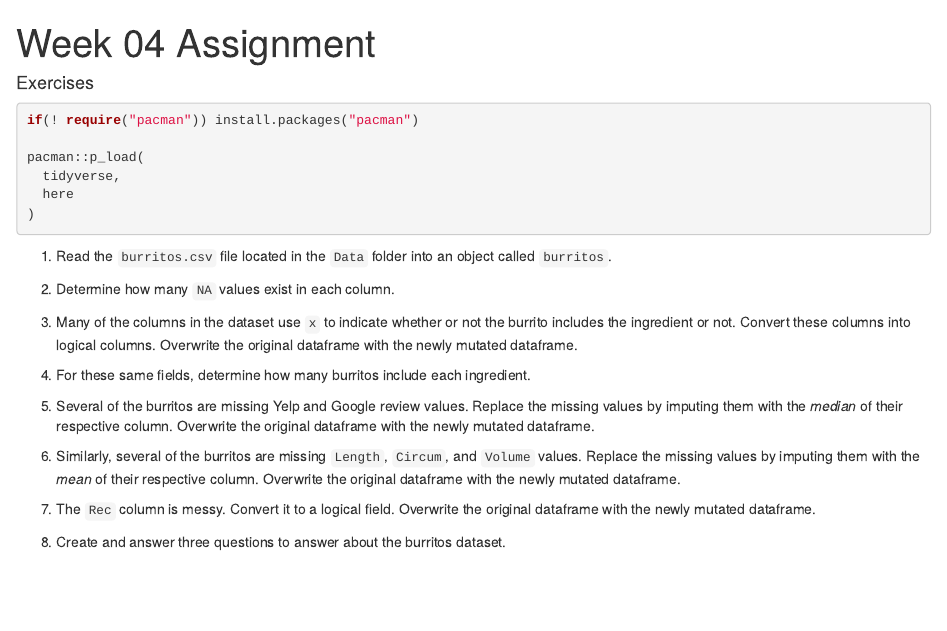
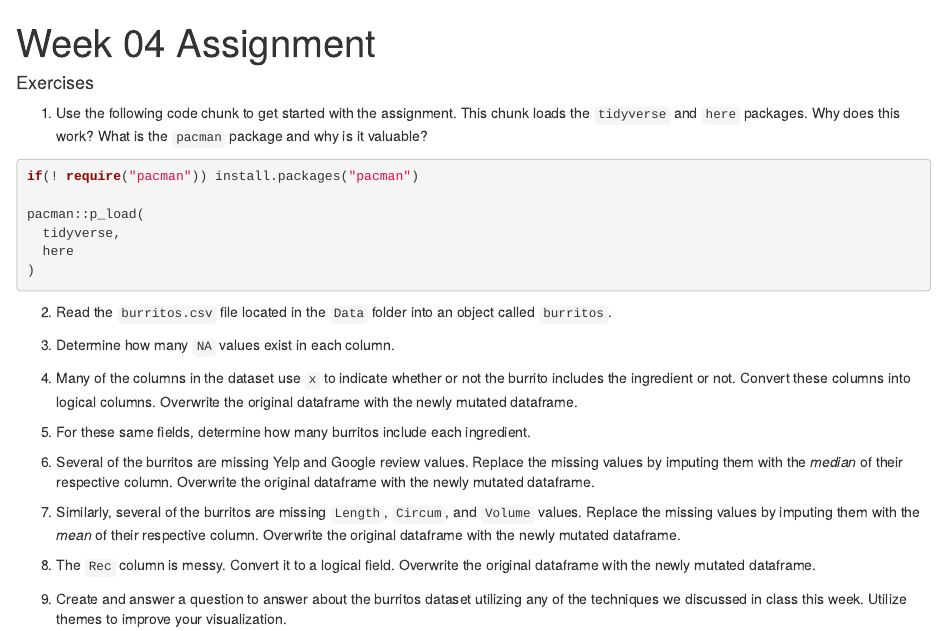
Before and after one commit to lzgles/week_04, an R Markdown document (Week_04_Assignment.Rmd): the page in a window 1100 px wide, from its top. Rendered offline with R 4.5, knitr and Pandoc, with nearby package versions.

Commit message:
Adjusted questions

````diff
--- a/Week_04_Assignment.Rmd
+++ b/Week_04_Assignment.Rmd
@@ -9,6 +9,8 @@ knitr::opts_chunk$set(echo = TRUE)
 
 #### Exercises
 
+1. Use the following code chunk to get started with the assignment. This chunk loads the `tidyverse` and `here` packages. Why does this work? What is the `pacman` package and why is it valuable?
+
 ```{r}
 if(! require("pacman")) install.packages("pacman")
 
@@ -18,46 +20,46 @@ pacman::p_load(
 )
 ```
 
-1. Read the `burritos.csv` file located in the `Data` folder into an object called `burritos`.
+2. Read the `burritos.csv` file located in the `Data` folder into an object called `burritos`.
 
 ```{r}
 
 ```
 
-2. Determine how many `NA` values exist in each column.
+3. Determine how many `NA` values exist in each column.
 
 ```{r}
 
 ```
 
-3. Many of the columns in the dataset use `x` to indicate whether or not the burrito includes the ingredient or not. Convert these columns into logical columns. Overwrite the original dataframe with the newly mutated dataframe.
+4. Many of the columns in the dataset use `x` to indicate whether or not the burrito includes the ingredient or not. Convert these columns into logical columns. Overwrite the original dataframe with the newly mutated dataframe.
 
 ```{r}
 
 ```
 
-4. For these same fields, determine how many burritos include each ingredient.
+5. For these same fields, determine how many burritos include each ingredient.
 
 ```{r}
 
 ```
 
-5. Several of the burritos are missing Yelp and Google review values. Replace the missing values by imputing them with the *median* of their respective column. Overwrite the original dataframe with the newly mutated dataframe.
+6. Several of the burritos are missing Yelp and Google review values. Replace the missing values by imputing them with the *median* of their respective column. Overwrite the original dataframe with the newly mutated dataframe.
 
 ```{r}
 
 ```
 
-6. Similarly, several of the burritos are missing `Length`, `Circum`, and `Volume` values. Replace the missing values by imputing them with the *mean* of their respective column. Overwrite the original dataframe with the newly mutated dataframe.
+7. Similarly, several of the burritos are missing `Length`, `Circum`, and `Volume` values. Replace the missing values by imputing them with the *mean* of their respective column. Overwrite the original dataframe with the newly mutated dataframe.
 
 ```{r}
 
 ```
 
-7. The `Rec` column is messy. Convert it to a logical field. Overwrite the original dataframe with the newly mutated dataframe.
+8. The `Rec` column is messy. Convert it to a logical field. Overwrite the original dataframe with the newly mutated dataframe.
 
 ```{r}
 
 ```
 
-8. Create and answer three questions to answer about the burritos dataset.
+9. Create and answer a question to answer about the burritos dataset utilizing any of the techniques we discussed in class this week. Utilize themes to improve your visualization.
````
